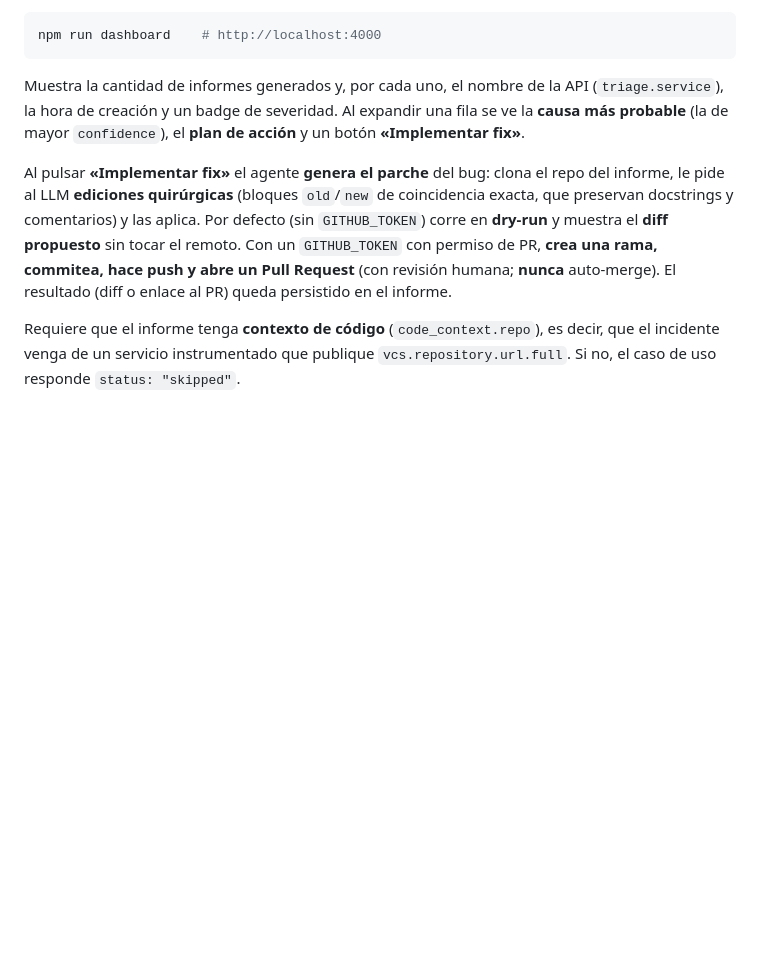
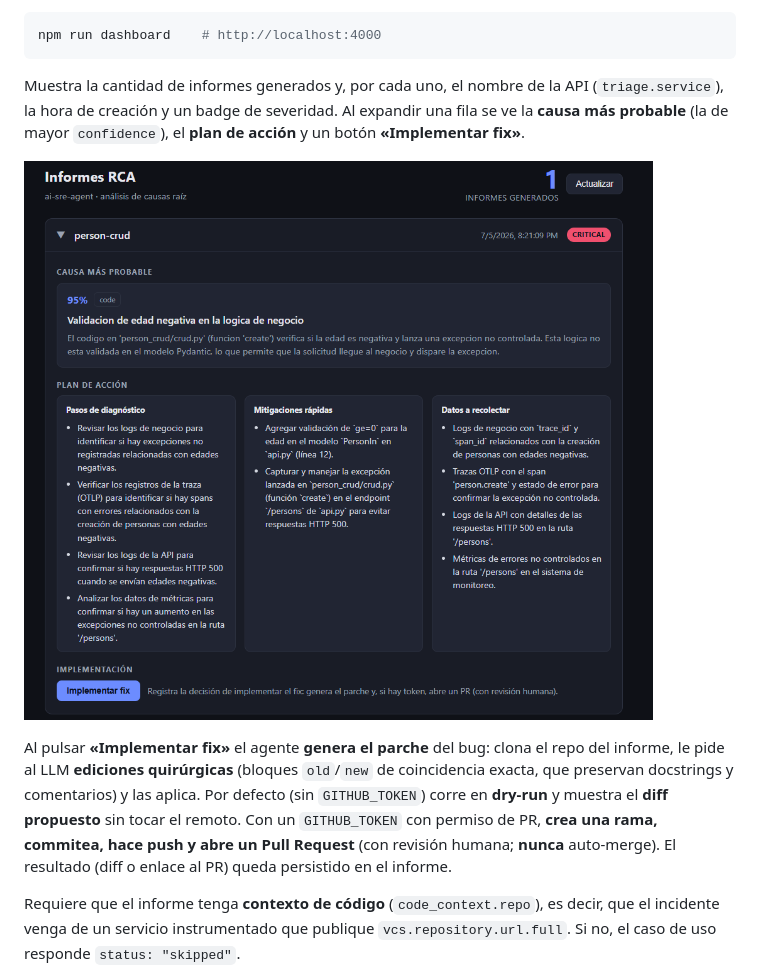
Before and after one commit to Argarm/ai-sre-agent, a Markdown page: README.md, the part around the change. Rendered like a GitHub page; pictures changed too: docs/dashboard.png (added); blank space fills up the shorter version.

Commit message:
docs: añadir captura del dashboard al README

```diff
--- a/README.md
+++ b/README.md
@@ -65,6 +65,8 @@ Muestra la cantidad de informes generados y, por cada uno, el nombre de la API
 fila se ve la **causa más probable** (la de mayor `confidence`), el **plan de
 acción** y un botón **«Implementar fix»**.
 
+![Dashboard de informes RCA con una fila expandida: causa más probable, plan de acción y botón Implementar fix](docs/dashboard.png)
+
 Al pulsar **«Implementar fix»** el agente **genera el parche** del bug: clona el
 repo del informe, le pide al LLM **ediciones quirúrgicas** (bloques `old`/`new` de
 coincidencia exacta, que preservan docstrings y comentarios) y las aplica. Por
```
